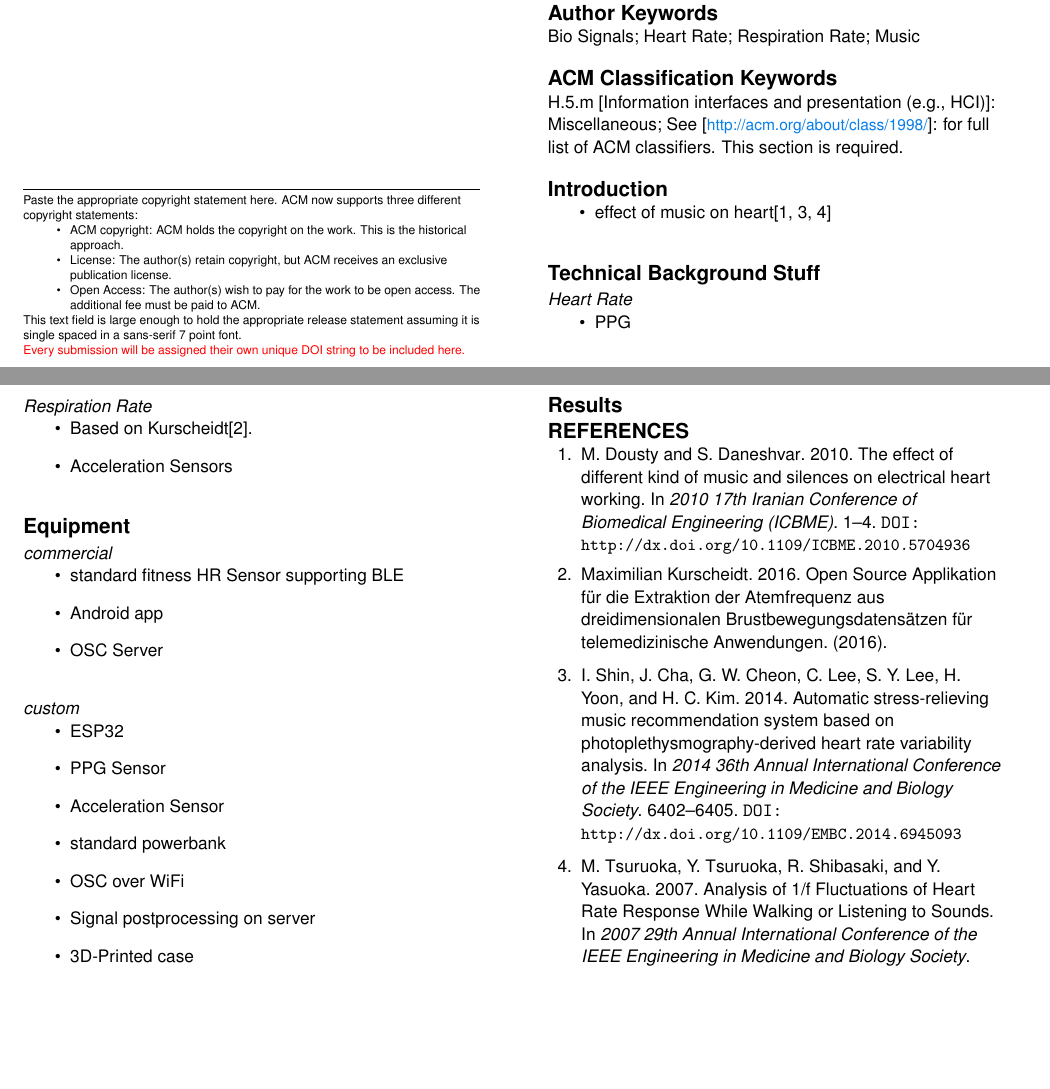
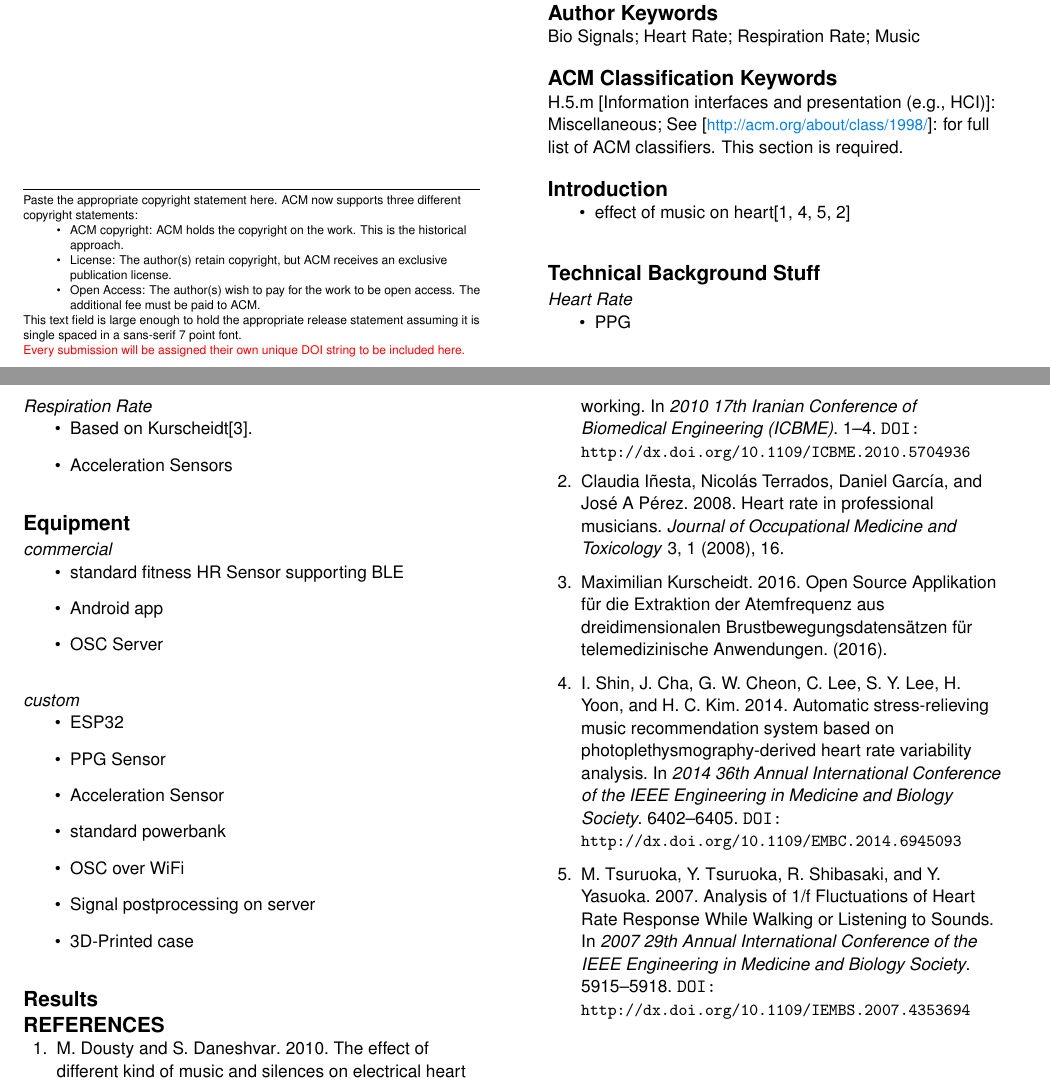
Before and after one commit to ARTrate/report, a LaTeX document (report-artrate.tex, which reads references.bib): two parts of pages 1 and 2 of 2, joined at a grey line, cut so that both start at the same text, the shorter picture padded with empty space. Compiled offline with pdfLaTeX.

Commit message:
reference for effect on muscians

```diff
--- a/references.bib
+++ b/references.bib
@@ -38,4 +38,14 @@ pages={6402-6405},
 keywords={cardiology;medical signal processing;music;photoplethysmography;signal classification;automatic stress-relieving music recommendation system;ASMRS;heart rate variability analysis;music listeners;wireless photoplethysmography module;finger-type sensor;heartbeat signals;stress index;sympathovagal balance index;SVI;music classification;Heart rate variability;Stress;Recommender systems;Indexes;Multiple signal classification;Educational institutions;Music;Adolescent;Automation;Female;Heart Rate;Humans;Male;Music;Music Therapy;Photoplethysmography;ROC Curve;Stress, Psychological;User-Computer Interface;Vagus Nerve},
 doi={10.1109/EMBC.2014.6945093},
 ISSN={1094-687X},
-month={Aug},}
+month={Aug},},
+@article{inesta2008heart,
+  title={Heart rate in professional musicians},
+  author={I{\~n}esta, Claudia and Terrados, Nicol{\'a}s and Garc{\'\i}a, Daniel and P{\'e}rez, Jos{\'e} A},
+  journal={Journal of Occupational Medicine and Toxicology},
+  volume={3},
+  number={1},
+  pages={16},
+  year={2008},
+  publisher={BioMed Central}
+}
--- a/report-artrate.tex
+++ b/report-artrate.tex
@@ -122,7 +122,7 @@
 % TODO: write
 \section{Introduction}
 \begin{itemize}
-  \item effect of music on heart\cite{dousty,shin,tsuroka}
+  \item effect of music on heart\cite{dousty,shin,tsuroka,inesta2008heart}
 \end{itemize}
 
 \section{Technical Background Stuff}
```
